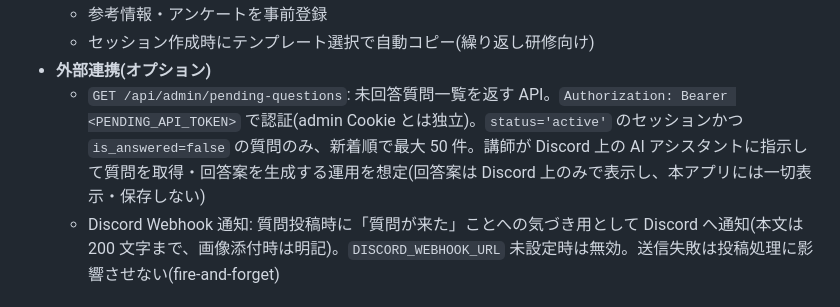
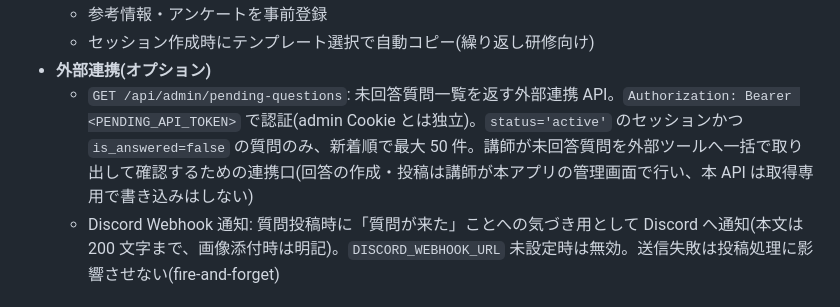
Before and after one commit to maijun2/anon-qa, a Markdown page: requirements.md, the part around the change. GitHub-like rendering.

Commit message:
docs: pending-questions API の説明を中立的な機能仕様に修正 (#14)
外部連携APIの説明文を、取得専用の連携口であることと回答の作成・投稿は
講師が管理画面で行うことを明確にする表現に変更。API仕様・挙動の変更なし。

```diff
--- a/requirements.md
+++ b/requirements.md
@@ -78,7 +78,7 @@ Zoom のチャットでは質問者名が表示される問題を解消し、質
   - 参考情報・アンケートを事前登録
   - セッション作成時にテンプレート選択で自動コピー(繰り返し研修向け)
 - **外部連携(オプション)**
-  - `GET /api/admin/pending-questions`: 未回答質問一覧を返す API。`Authorization: Bearer <PENDING_API_TOKEN>` で認証(admin Cookie とは独立)。`status='active'` のセッションかつ `is_answered=false` の質問のみ、新着順で最大 50 件。講師が Discord 上の AI アシスタントに指示して質問を取得・回答案を生成する運用を想定(回答案は Discord 上のみで表示し、本アプリには一切表示・保存しない)
+  - `GET /api/admin/pending-questions`: 未回答質問一覧を返す外部連携 API。`Authorization: Bearer <PENDING_API_TOKEN>` で認証(admin Cookie とは独立)。`status='active'` のセッションかつ `is_answered=false` の質問のみ、新着順で最大 50 件。講師が未回答質問を外部ツールへ一括で取り出して確認するための連携口(回答の作成・投稿は講師が本アプリの管理画面で行い、本 API は取得専用で書き込みはしない)
   - Discord Webhook 通知: 質問投稿時に「質問が来た」ことへの気づき用として Discord へ通知(本文は 200 文字まで、画像添付時は明記)。`DISCORD_WEBHOOK_URL` 未設定時は無効。送信失敗は投稿処理に影響させない(fire-and-forget)
 
 ## 4. 非機能要件
```
